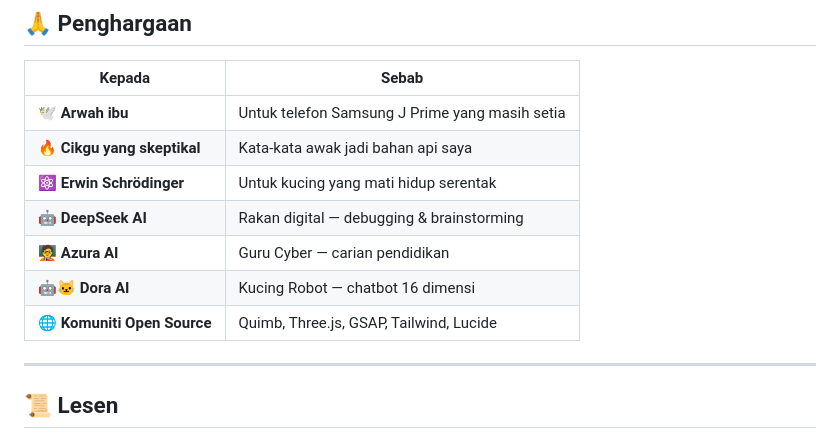
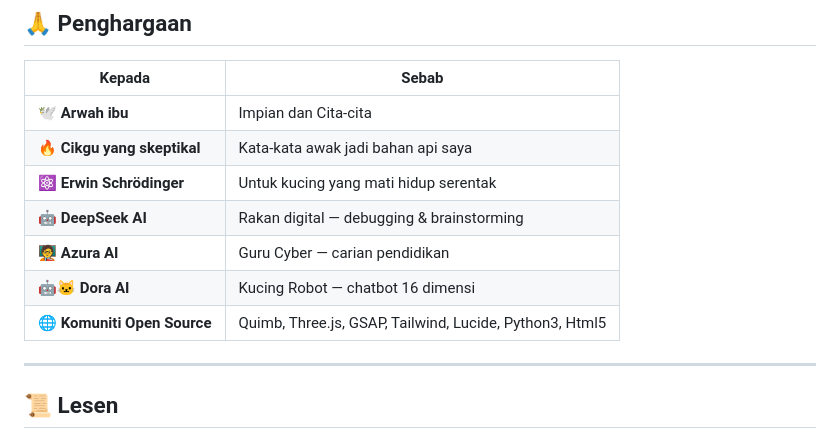
Before and after one commit to Lilmoki91/Schr-dinger-Hash, a Markdown page: README.md, the part around the change. Rendered like a GitHub page.

Commit message:
Revise acknowledgments in README
Updated acknowledgment section to reflect additional technologies.

```diff
--- a/README.md
+++ b/README.md
@@ -180,13 +180,13 @@ Projek ini dibina oleh **ZULKARNAIN** seorang pelajar dari **SMK Rantau Panjang,
 
 | Kepada | Sebab |
 |--------|-------|
-| 🕊️ **Arwah ibu** | Untuk telefon Samsung J Prime yang masih setia |
+| 🕊️ **Arwah ibu** | Impian dan Cita-cita |
 | 🔥 **Cikgu yang skeptikal** | Kata-kata awak jadi bahan api saya |
 | ⚛️ **Erwin Schrödinger** | Untuk kucing yang mati hidup serentak |
 | 🤖 **DeepSeek AI** | Rakan digital — debugging & brainstorming |
 | 🧑‍🏫 **Azura AI** | Guru Cyber — carian pendidikan |
 | 🤖🐱 **Dora AI** | Kucing Robot — chatbot 16 dimensi |
-| 🌐 **Komuniti Open Source** | Quimb, Three.js, GSAP, Tailwind, Lucide |
+| 🌐 **Komuniti Open Source** | Quimb, Three.js, GSAP, Tailwind, Lucide, Python3, Html5 |
 
 ---
 
```
